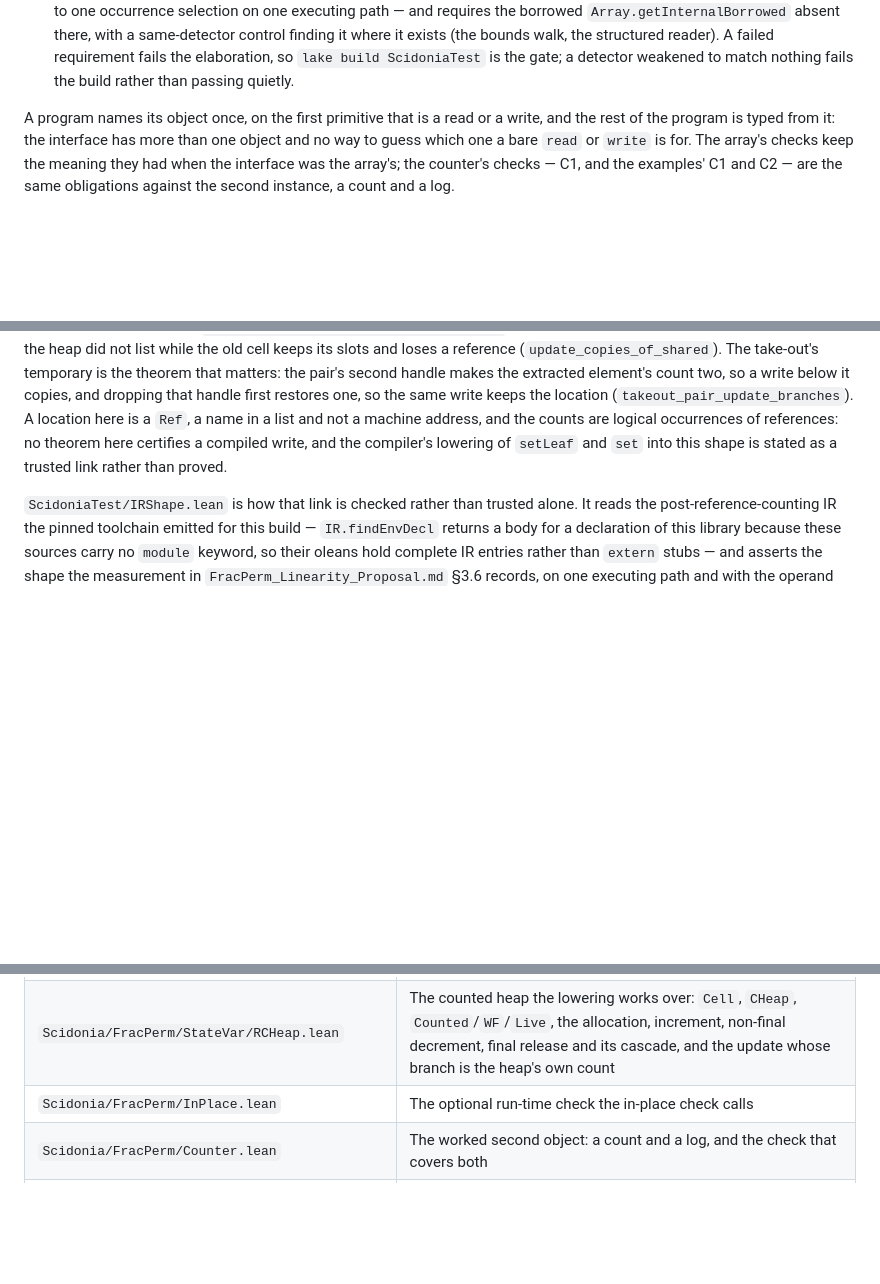
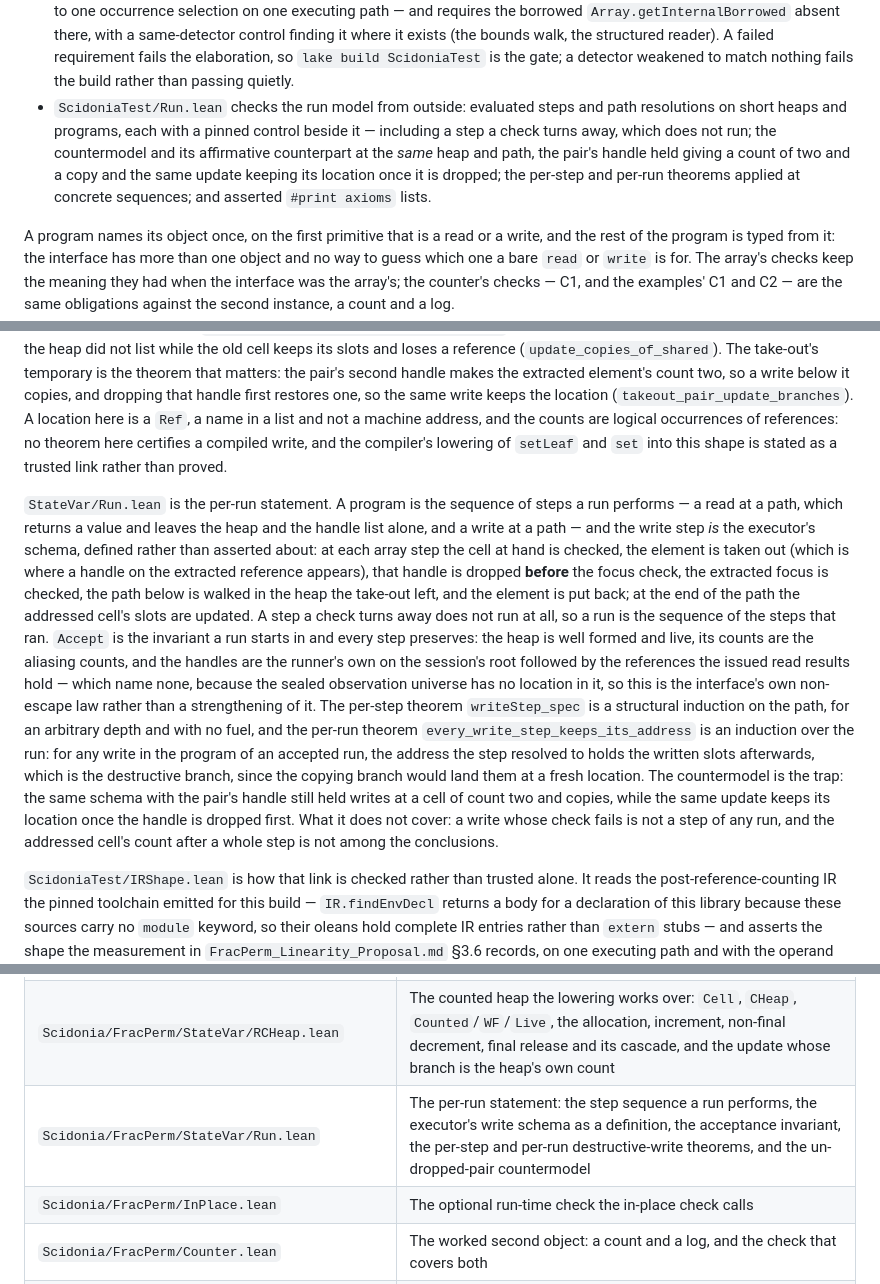
Before and after one commit to scidonia/lean-examples, a Markdown page: AGENTS.md, 3 parts joined by grey strips. GitHub-like rendering; blank space fills up the shorter version.

Commit message:
Document the run model and the per-run destructive-write theorem
AGENTS.md gains entries for StateVar/Run.lean and ScidoniaTest/Run.lean, a bullet
in the checks list, and a paragraph on the run model: the step sequence, the write
step as the executor's schema with the take-out's handle dropped before the
focus check, the acceptance invariant, the per-step and per-run theorems, the
un-dropped-pair countermodel, and what the theorems do not cover.

The linearity proposal records the per-run statement among what exists today and
in S5's status, and re-points two citations at the lines its own edits shifted.

```diff
--- a/AGENTS.md
+++ b/AGENTS.md
@@ -182,6 +182,13 @@ The compile-time checks live in the check library:
   it where it exists (the bounds walk, the structured reader). A failed
   requirement fails the elaboration, so `lake build ScidoniaTest` is the gate; a
   detector weakened to match nothing fails the build rather than passing quietly.
+- `ScidoniaTest/Run.lean` checks the run model from outside: evaluated steps and
+  path resolutions on short heaps and programs, each with a pinned control beside
+  it — including a step a check turns away, which does not run; the countermodel
+  and its affirmative counterpart at the *same* heap and path, the pair's handle
+  held giving a count of two and a copy and the same update keeping its location
+  once it is dropped; the per-step and per-run theorems applied at concrete
+  sequences; and asserted `#print axioms` lists.
 
 A program names its object once, on the first primitive that is a read or a
 write, and the rest of the program is typed from it: the interface has more
@@ -840,6 +847,32 @@ no theorem here certifies a compiled write, and the compiler's lowering of
 `setLeaf` and `set` into this shape is stated as a trusted link rather than
 proved.
 
+`StateVar/Run.lean` is the per-run statement. A program is the sequence of steps
+a run performs — a read at a path, which returns a value and leaves the heap and
+the handle list alone, and a write at a path — and the write step *is* the
+executor's schema, defined rather than asserted about: at each array step the cell
+at hand is checked, the element is taken out (which is where a handle on the
+extracted reference appears), that handle is dropped **before** the focus check,
+the extracted focus is checked, the path below is walked in the heap the take-out
+left, and the element is put back; at the end of the path the addressed cell's
+slots are updated. A step a check turns away does not run at all, so a run is the
+sequence of the steps that ran. `Accept` is the invariant a run starts in and
+every step preserves: the heap is well formed and live, its counts are the
+aliasing counts, and the handles are the runner's own on the session's root
+followed by the references the issued read results hold — which name none, because
+the sealed observation universe has no location in it, so this is the interface's
+own non-escape law rather than a strengthening of it. The per-step theorem
+`writeStep_spec` is a structural induction on the path, for an arbitrary depth and
+with no fuel, and the per-run theorem `every_write_step_keeps_its_address` is an
+induction over the run: for any write in the program of an accepted run, the
+address the step resolved to holds the written slots afterwards, which is the
+destructive branch, since the copying branch would land them at a fresh location.
+The countermodel is the trap: the same schema with the pair's handle still held
+writes at a cell of count two and copies, while the same update keeps its location
+once the handle is dropped first. What it does not cover: a write whose check
+fails is not a step of any run, and the addressed cell's count after a whole step
+is not among the conclusions.
+
 `ScidoniaTest/IRShape.lean` is how that link is checked rather than trusted
 alone. It reads the post-reference-counting IR the pinned toolchain emitted for
 this build — `IR.findEnvDecl` returns a body for a declaration of this library
@@ -1021,6 +1054,7 @@ assertions that ship live in the `inplace` harness.
 | `Scidonia/FracPerm/StateVar/RefCount.lean` | The reference count as a write sees it: the model of `lean_inc_ref_n`/`lean_dec_ref` vendored from Lean 4, `IsExclusive`/`IsUnshared`, and the counter-level facts the write discipline rests on |
 | `Scidonia/FracPerm/StateVar/Footprint.lean` | The count of a reference in a presentation of the heap: `Ref`, `Node`, `Presentation`, `occurrences`/`refCount`/`Exclusive`, the take-out pair and aliasing facts, `Presentation.setSlots_occurrences`, the composition with `NoRef`, and `RuntimeAgrees` stated as a hypothesis |
 | `Scidonia/FracPerm/StateVar/RCHeap.lean` | The counted heap the lowering works over: `Cell`, `CHeap`, `Counted`/`WF`/`Live`, the allocation, increment, non-final decrement, final release and its cascade, and the update whose branch is the heap's own count |
+| `Scidonia/FracPerm/StateVar/Run.lean` | The per-run statement: the step sequence a run performs, the executor's write schema as a definition, the acceptance invariant, the per-step and per-run destructive-write theorems, and the un-dropped-pair countermodel |
 | `Scidonia/FracPerm/InPlace.lean` | The optional run-time check the in-place check calls |
 | `Scidonia/FracPerm/Counter.lean` | The worked second object: a count and a log, and the check that covers both |
 | `ScidoniaTest/` | Compile-time checks, built as the `ScidoniaTest` library |
```
Also changed, not shown: other parts of AGENTS.md (+1 -0 lines), FracPerm_Linearity_Proposal.md (+3 -3 lines).
